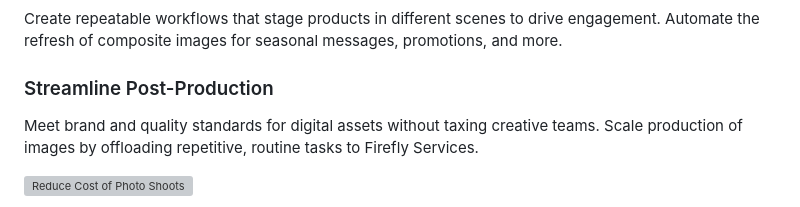
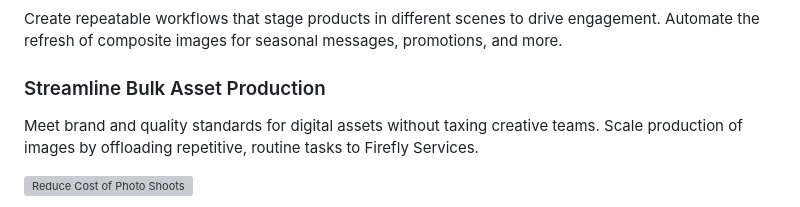
Before and after one commit to AdobeDocs/ff-services, a Markdown page: src/pages/index.md, the part around the change. Drawn GitHub-style; grey boxes are pictures that could not be loaded.

Commit message:
Bug : Update content

```diff
--- a/src/pages/index.md
+++ b/src/pages/index.md
@@ -121,7 +121,7 @@ Create repeatable workflows that stage products in different scenes to drive eng
 
 <TextBlock slots="heading, text , image" className="campaigns" />
 
-### Streamline Post-Production
+### Streamline Bulk Asset Production
 
 Meet brand and quality standards for digital assets without taxing creative teams. Scale production of images by offloading repetitive, routine tasks to Firefly Services.
 
```
